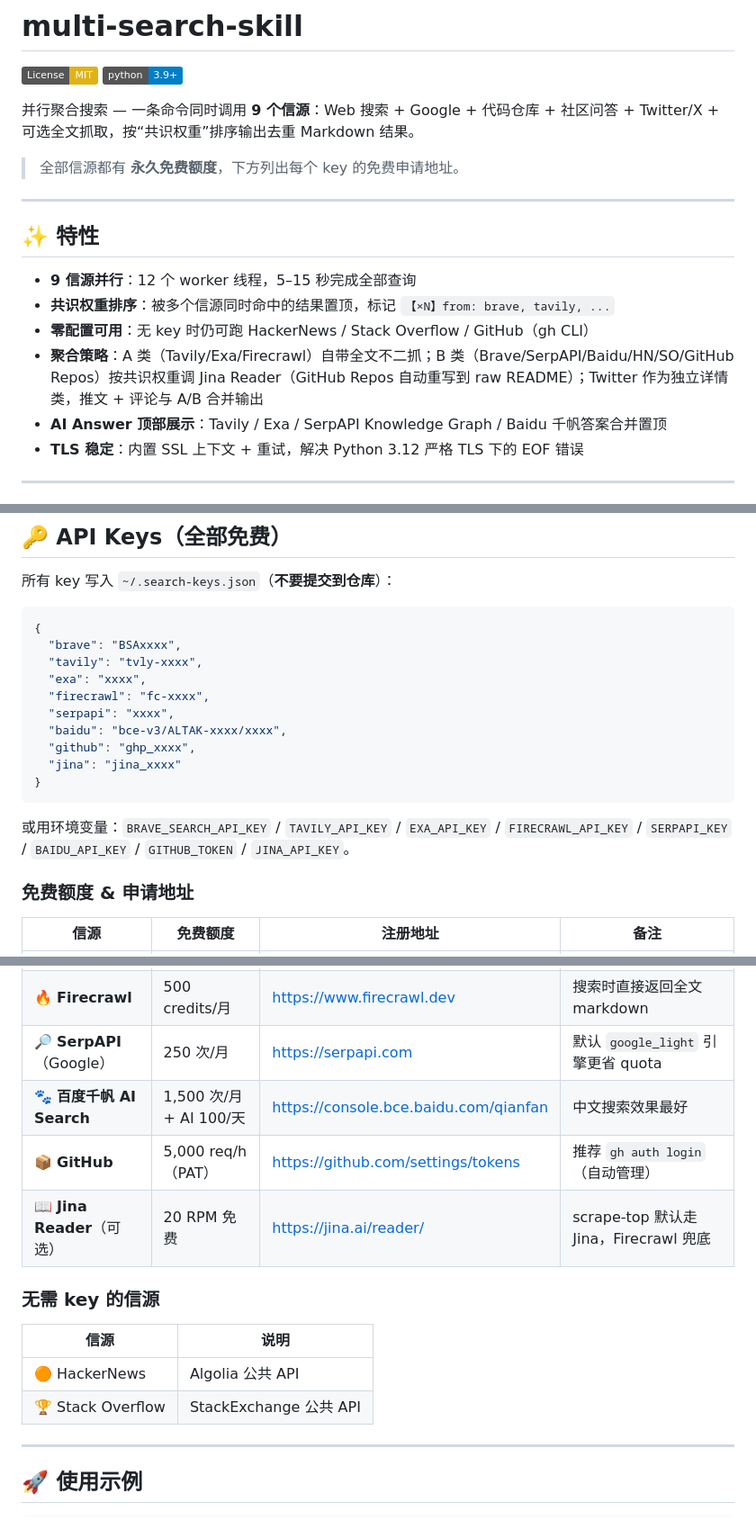
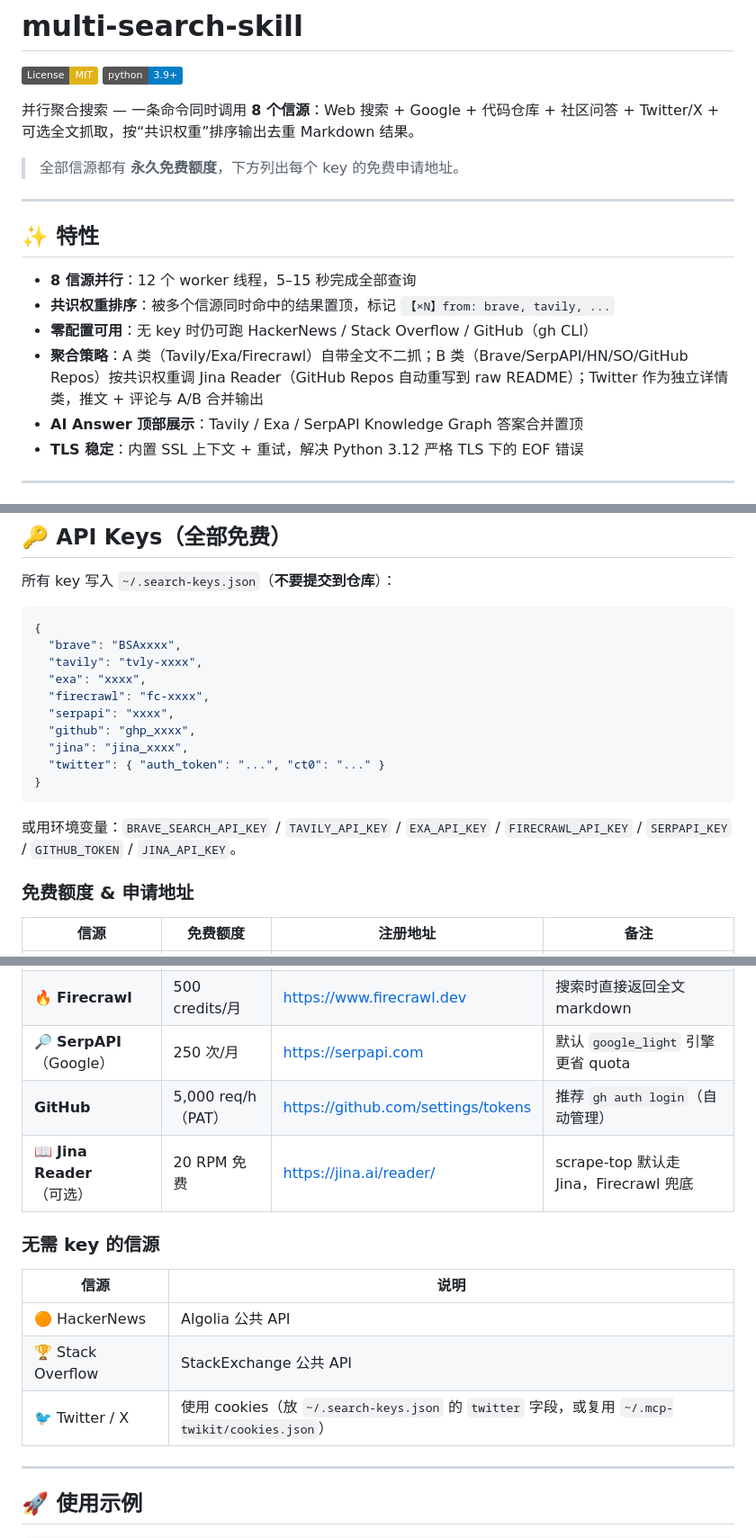
Before and after one commit to inorilzy/multi-search-skill, a Markdown page: README.md, 3 parts joined by grey strips. Shown at 90% size. Rendered like a GitHub page; badges without logos.

````diff
--- a/README.md
+++ b/README.md
@@ -3,7 +3,7 @@
 [![License: MIT](https://img.shields.io/badge/License-MIT-yellow.svg)](LICENSE)
 [![Python 3.9+](https://img.shields.io/badge/python-3.9%2B-blue.svg)](https://www.python.org/downloads/)
 
-并行聚合搜索 — 一条命令同时调用 **9 个信源**：Web 搜索 + Google + 代码仓库 + 社区问答 + Twitter/X + 可选全文抓取，按“共识权重”排序输出去重 Markdown 结果。
+并行聚合搜索 — 一条命令同时调用 **8 个信源**：Web 搜索 + Google + 代码仓库 + 社区问答 + Twitter/X + 可选全文抓取，按“共识权重”排序输出去重 Markdown 结果。
 
 > 全部信源都有 **永久免费额度**，下方列出每个 key 的免费申请地址。
 
@@ -11,11 +11,11 @@
 
 ## ✨ 特性
 
-- **9 信源并行**：12 个 worker 线程，5–15 秒完成全部查询
+- **8 信源并行**：12 个 worker 线程，5–15 秒完成全部查询
 - **共识权重排序**：被多个信源同时命中的结果置顶，标记 `【×N】from: brave, tavily, ...`
 - **零配置可用**：无 key 时仍可跑 HackerNews / Stack Overflow / GitHub（gh CLI）
-- **聚合策略**：A 类（Tavily/Exa/Firecrawl）自带全文不二抓；B 类（Brave/SerpAPI/Baidu/HN/SO/GitHub Repos）按共识权重调 Jina Reader（GitHub Repos 自动重写到 raw README）；Twitter 作为独立详情类，推文 + 评论与 A/B 合并输出
-- **AI Answer 顶部展示**：Tavily / Exa / SerpAPI Knowledge Graph / Baidu 千帆答案合并置顶
+- **聚合策略**：A 类（Tavily/Exa/Firecrawl）自带全文不二抓；B 类（Brave/SerpAPI/HN/SO/GitHub Repos）按共识权重调 Jina Reader（GitHub Repos 自动重写到 raw README）；Twitter 作为独立详情类，推文 + 评论与 A/B 合并输出
+- **AI Answer 顶部展示**：Tavily / Exa / SerpAPI Knowledge Graph 答案合并置顶
 - **TLS 稳定**：内置 SSL 上下文 + 重试，解决 Python 3.12 严格 TLS 下的 EOF 错误
 
 ---
@@ -43,13 +43,13 @@ python search.py "epub to markdown" --type all
   "exa": "xxxx",
   "firecrawl": "fc-xxxx",
   "serpapi": "xxxx",
-  "baidu": "bce-v3/ALTAK-xxxx/xxxx",
   "github": "ghp_xxxx",
-  "jina": "jina_xxxx"
+  "jina": "jina_xxxx",
+  "twitter": { "auth_token": "...", "ct0": "..." }
 }
 ```
 
-或用环境变量：`BRAVE_SEARCH_API_KEY` / `TAVILY_API_KEY` / `EXA_API_KEY` / `FIRECRAWL_API_KEY` / `SERPAPI_KEY` / `BAIDU_API_KEY` / `GITHUB_TOKEN` / `JINA_API_KEY`。
+或用环境变量：`BRAVE_SEARCH_API_KEY` / `TAVILY_API_KEY` / `EXA_API_KEY` / `FIRECRAWL_API_KEY` / `SERPAPI_KEY` / `GITHUB_TOKEN` / `JINA_API_KEY`。
 
 ### 免费额度 & 申请地址
 
@@ -60,8 +60,7 @@ python search.py "epub to markdown" --type all
 | ✨ **Exa** | 1,000 次/月 | https://exa.ai | 神经搜索 + outputSchema 全局答案 |
 | 🔥 **Firecrawl** | 500 credits/月 | https://www.firecrawl.dev | 搜索时直接返回全文 markdown |
 | 🔎 **SerpAPI**（Google） | 250 次/月 | https://serpapi.com | 默认 `google_light` 引擎更省 quota |
-| 🐾 **百度千帆 AI Search** | 1,500 次/月 + AI 100/天 | https://console.bce.baidu.com/qianfan | 中文搜索效果最好 |
-| 📦 **GitHub** | 5,000 req/h（PAT） | https://github.com/settings/tokens | 推荐 `gh auth login`（自动管理） |
+|  **GitHub** | 5,000 req/h（PAT） | https://github.com/settings/tokens | 推荐 `gh auth login`（自动管理） |
 | 📖 **Jina Reader**（可选） | 20 RPM 免费 | https://jina.ai/reader/ | scrape-top 默认走 Jina，Firecrawl 兜底 |
 
 ### 无需 key 的信源
@@ -70,6 +69,7 @@ python search.py "epub to markdown" --type all
 |------|------|
 | 🟠 HackerNews | Algolia 公共 API |
 | 🏆 Stack Overflow | StackExchange 公共 API |
+| 🐦 Twitter / X | 使用 cookies（放 `~/.search-keys.json` 的 `twitter` 字段，或复用 `~/.mcp-twikit/cookies.json`） |
 
 ---
 
````
Also changed, not shown: other parts of README.md (+3 -4 lines), SKILL.md (+18 -25 lines).
